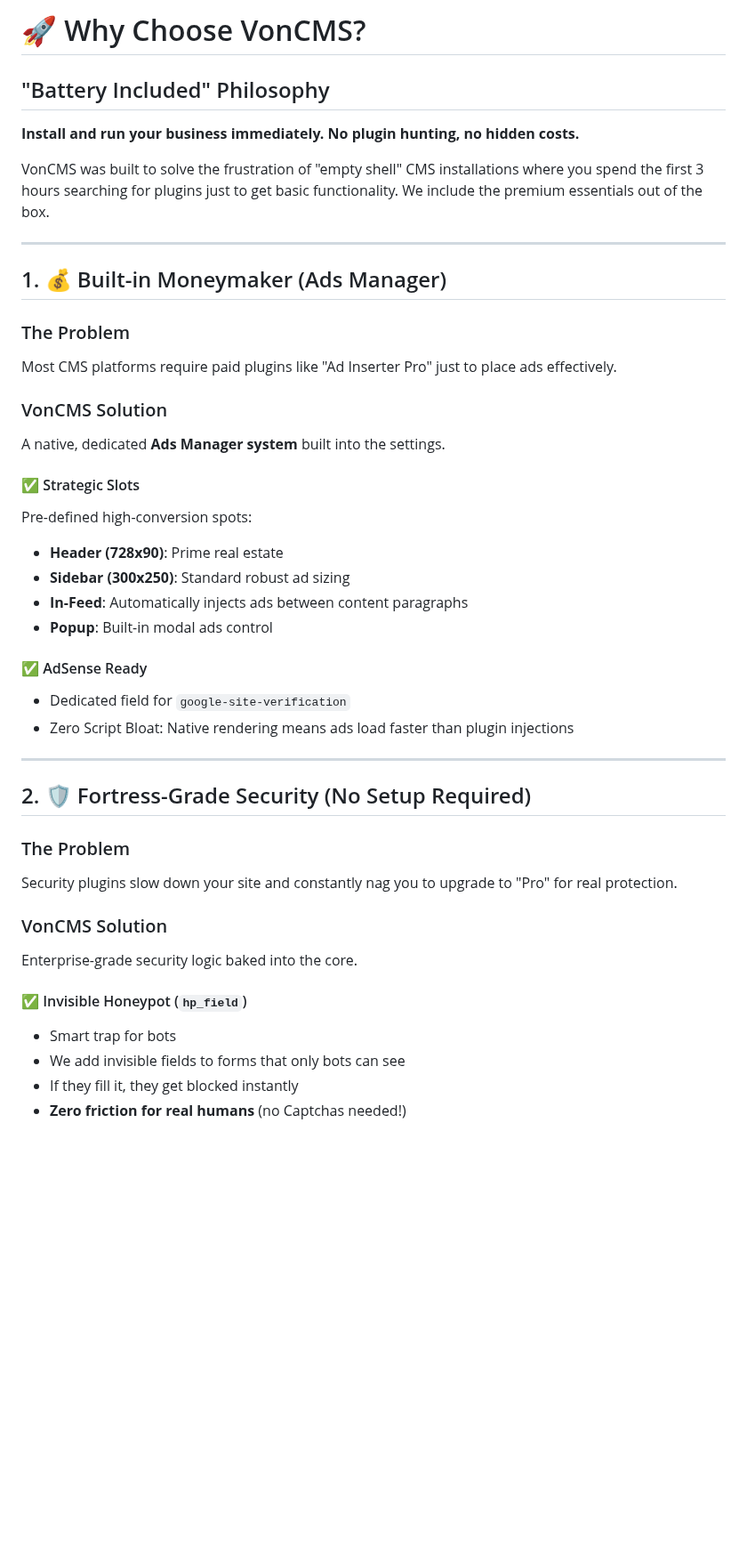
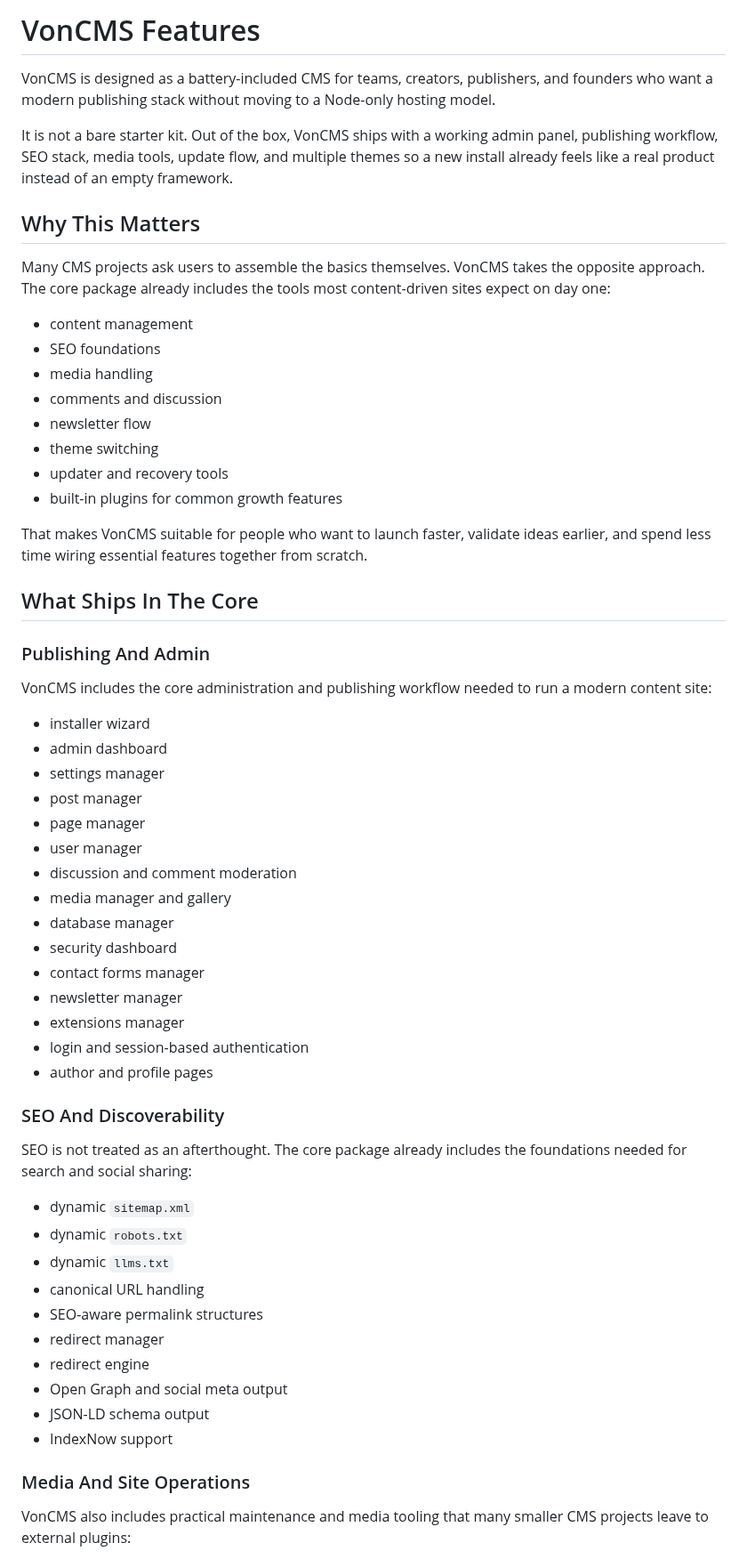
Before and after one commit to Vondereich/VonCMS, a Markdown page: WHY_VONCMS.md, the part around one of its changes. Shown at 89% size. GitHub-like rendering; blank space fills up the shorter version.

```diff
--- a/WHY_VONCMS.md
+++ b/WHY_VONCMS.md
@@ -1,46 +1,62 @@
-# 🚀 Why Choose VonCMS?
+# VonCMS Features
 
-## "Battery Included" Philosophy
+VonCMS is designed as a battery-included CMS for teams, creators, publishers, and founders who want a modern publishing stack without moving to a Node-only hosting model.
 
-**Install and run your business immediately. No plugin hunting, no hidden costs.**
+It is not a bare starter kit. Out of the box, VonCMS ships with a working admin panel, publishing workflow, SEO stack, media tools, update flow, and multiple themes so a new install already feels like a real product instead of an empty framework.
 
-VonCMS was built to solve the frustration of "empty shell" CMS installations where you spend the first 3 hours searching for plugins just to get basic functionality. We include the premium essentials out of the box.
+## Why This Matters
 
----
+Many CMS projects ask users to assemble the basics themselves. VonCMS takes the opposite approach. The core package already includes the tools most content-driven sites expect on day one:
 
-## 1. 💰 Built-in Moneymaker (Ads Manager)
+- content management
+- SEO foundations
+- media handling
+- comments and discussion
+- newsletter flow
+- theme switching
+- updater and recovery tools
+- built-in plugins for common growth features
 
-### The Problem
-Most CMS platforms require paid plugins like "Ad Inserter Pro" just to place ads effectively.
+That makes VonCMS suitable for people who want to launch faster, validate ideas earlier, and spend less time wiring essential features together from scratch.
 
-### VonCMS Solution
-A native, dedicated **Ads Manager system** built into the settings.
+## What Ships In The Core
 
-#### ✅ Strategic Slots
-Pre-defined high-conversion spots:
+### Publishing And Admin
 
-- **Header (728x90)**: Prime real estate
-- **Sidebar (300x250)**: Standard robust ad sizing
-- **In-Feed**: Automatically injects ads between content paragraphs
-- **Popup**: Built-in modal ads control
+VonCMS includes the core administration and publishing workflow needed to run a modern content site:
 
-#### ✅ AdSense Ready
-- Dedicated field for `google-site-verification`
-- Zero Script Bloat: Native rendering means ads load faster than plugin injections
+- installer wizard
+- admin dashboard
+- settings manager
+- post manager
+- page manager
+- user manager
+- discussion and comment moderation
+- media manager and gallery
+- database manager
+- security dashboard
+- contact forms manager
+- newsletter manager
+- extensions manager
+- login and session-based authentication
+- author and profile pages
 
----
+### SEO And Discoverability
 
-## 2. 🛡️ Fortress-Grade Security (No Setup Required)
+SEO is not treated as an afterthought. The core package already includes the foundations needed for search and social sharing:
 
-### The Problem
-Security plugins slow down your site and constantly nag you to upgrade to "Pro" for real protection.
+- dynamic `sitemap.xml`
+- dynamic `robots.txt`
+- dynamic `llms.txt`
+- canonical URL handling
+- SEO-aware permalink structures
+- redirect manager
+- redirect engine
+- Open Graph and social meta output
+- JSON-LD schema output
+- IndexNow support
 
-### VonCMS Solution
-Enterprise-grade security logic baked into the core.
+### Media And Site Operations
 
-#### ✅ Invisible Honeypot (`hp_field`)
-- Smart trap for bots
-- We add invisible fields to forms that only bots can see
-- If they fill it, they get blocked instantly
-- **Zero friction for real humans** (no Captchas needed!)
+VonCMS also includes practical maintenance and media tooling that many smaller CMS projects leave to external plugins:
 
```
Also changed, not shown: other parts of WHY_VONCMS.md (+50 -111 lines).
